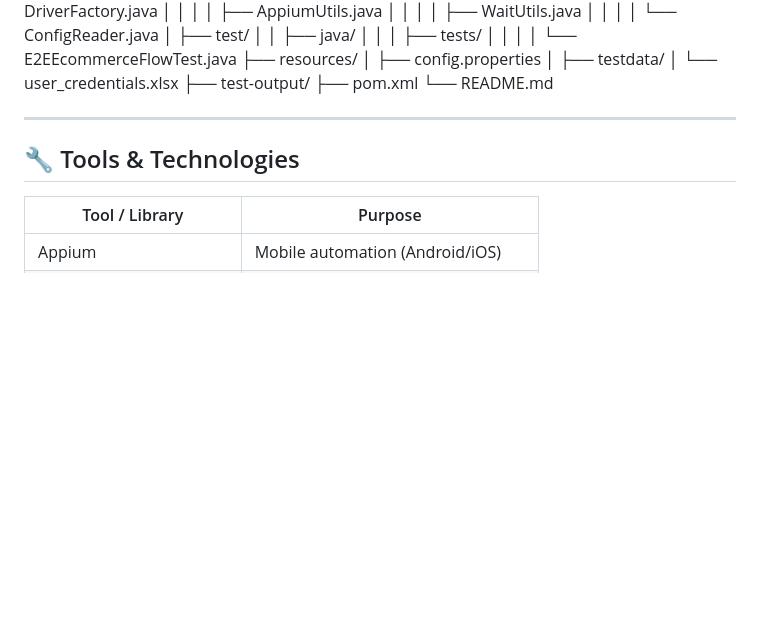
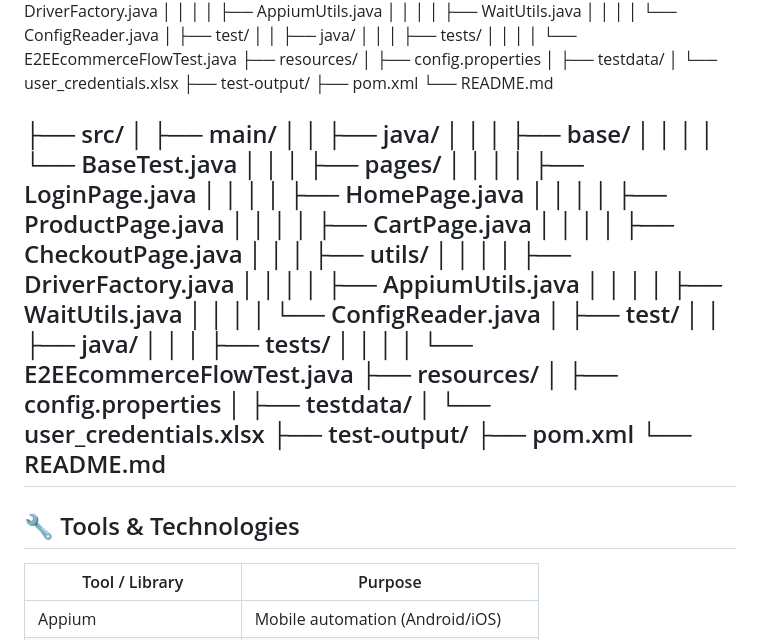
Before and after one commit to Pankazzzz/AppiumEcommerceFramework, a Markdown page: README.md, the part around the change. Drawn GitHub-style; blank space fills up the shorter version.

```diff
--- a/README.md
+++ b/README.md
@@ -72,6 +72,34 @@ AppiumEcommerceFramework/
 ├── pom.xml
 └── README.md
 
+
+├── src/
+│ ├── main/
+│ │ ├── java/
+│ │ │ ├── base/
+│ │ │ │ └── BaseTest.java
+│ │ │ ├── pages/
+│ │ │ │ ├── LoginPage.java
+│ │ │ │ ├── HomePage.java
+│ │ │ │ ├── ProductPage.java
+│ │ │ │ ├── CartPage.java
+│ │ │ │ ├── CheckoutPage.java
+│ │ │ ├── utils/
+│ │ │ │ ├── DriverFactory.java
+│ │ │ │ ├── AppiumUtils.java
+│ │ │ │ ├── WaitUtils.java
+│ │ │ │ └── ConfigReader.java
+│ ├── test/
+│ │ ├── java/
+│ │ │ ├── tests/
+│ │ │ │ └── E2EEcommerceFlowTest.java
+├── resources/
+│ ├── config.properties
+│ ├── testdata/
+│ └── user_credentials.xlsx
+├── test-output/
+├── pom.xml
+└── README.md
 ---
 
 ## 🔧 Tools & Technologies
```
